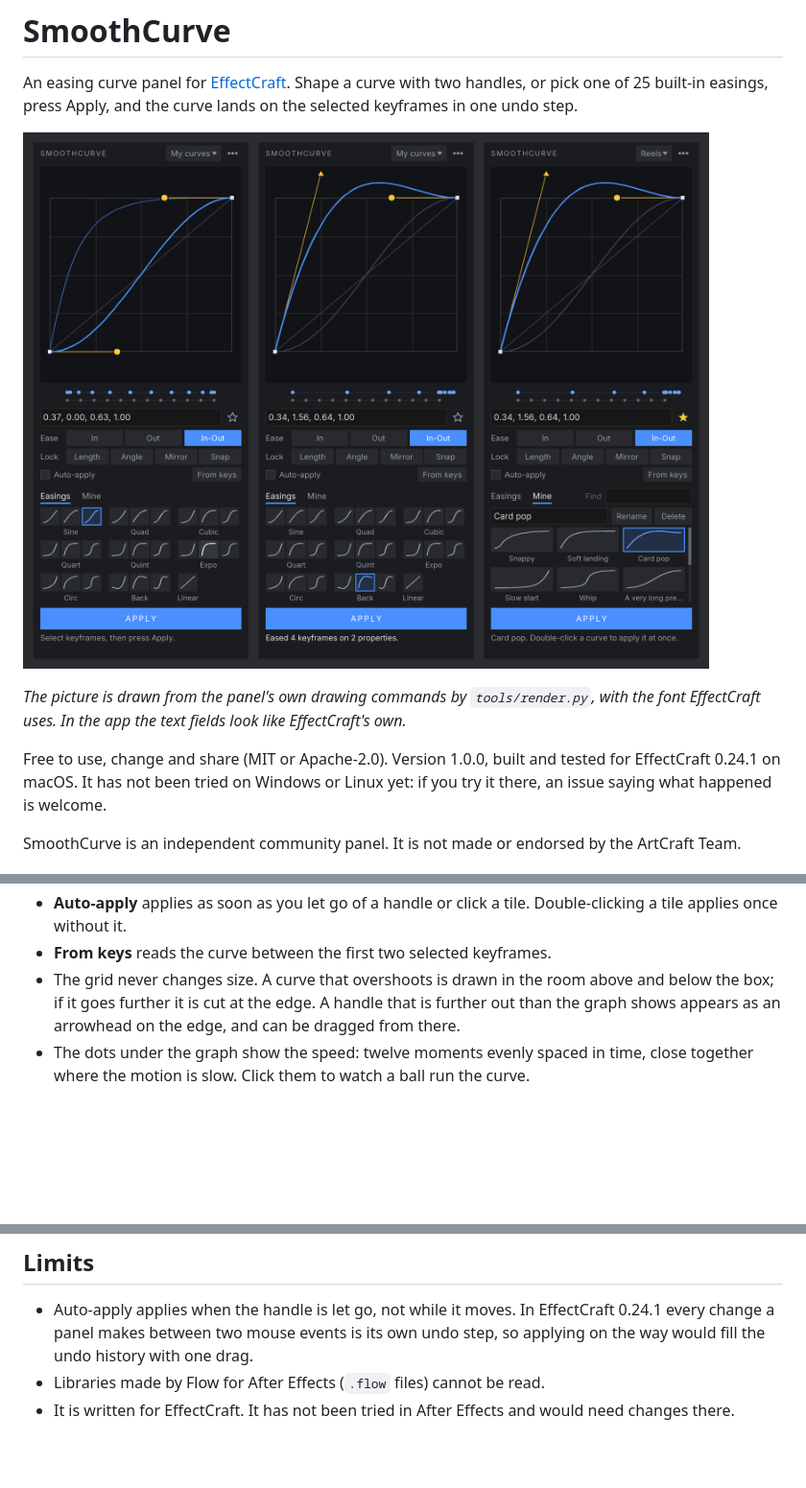
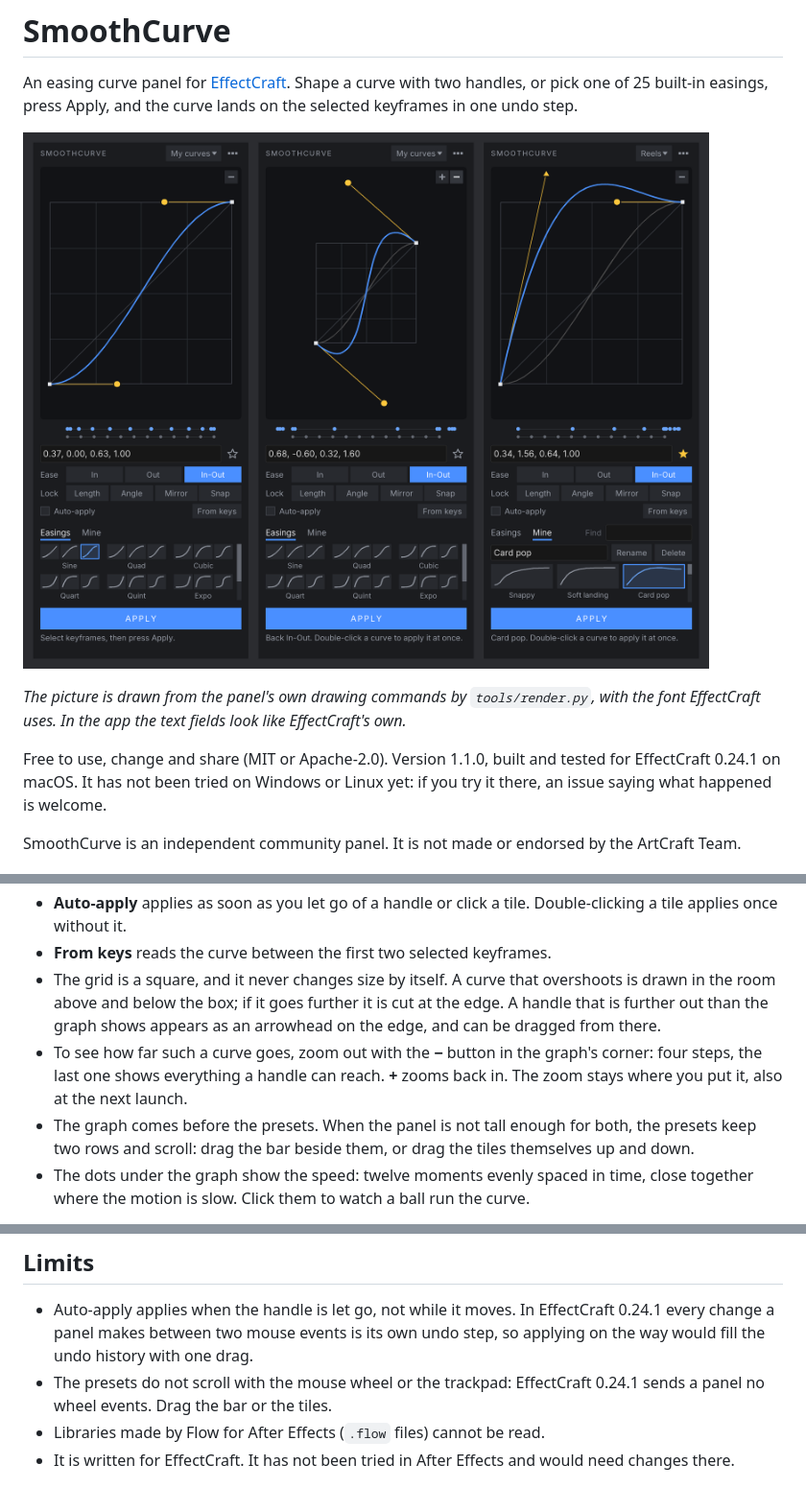
Before and after one commit to nicolafalcier99/smoothcurve, a Markdown page: README.md, 3 parts joined by grey strips. Shown at 96% size. Drawn GitHub-style; pictures changed too: docs/smoothcurve.png; blank space fills up the shorter version.

```diff
--- a/README.md
+++ b/README.md
@@ -9,7 +9,7 @@ selected keyframes in one undo step.
 *The picture is drawn from the panel's own drawing commands by `tools/render.py`, with the font
 EffectCraft uses. In the app the text fields look like EffectCraft's own.*
 
-Free to use, change and share (MIT or Apache-2.0). Version 1.0.0, built and tested for
+Free to use, change and share (MIT or Apache-2.0). Version 1.1.0, built and tested for
 EffectCraft 0.24.1 on macOS. It has not been tried on Windows or Linux yet: if you try it there,
 an issue saying what happened is welcome.
 
@@ -47,9 +47,15 @@ save a library file.
 - **Auto-apply** applies as soon as you let go of a handle or click a tile. Double-clicking a tile
   applies once without it.
 - **From keys** reads the curve between the first two selected keyframes.
-- The grid never changes size. A curve that overshoots is drawn in the room above and below the
-  box; if it goes further it is cut at the edge. A handle that is further out than the graph shows
-  appears as an arrowhead on the edge, and can be dragged from there.
+- The grid is a square, and it never changes size by itself. A curve that overshoots is drawn in
+  the room above and below the box; if it goes further it is cut at the edge. A handle that is
+  further out than the graph shows appears as an arrowhead on the edge, and can be dragged from
+  there.
+- To see how far such a curve goes, zoom out with the **−** button in the graph's corner: four
+  steps, the last one shows everything a handle can reach. **+** zooms back in. The zoom stays
+  where you put it, also at the next launch.
+- The graph comes before the presets. When the panel is not tall enough for both, the presets
+  keep two rows and scroll: drag the bar beside them, or drag the tiles themselves up and down.
 - The dots under the graph show the speed: twelve moments evenly spaced in time, close together
   where the motion is slow. Click them to watch a ball run the curve.
 
@@ -79,6 +85,8 @@ press Load file.
 - Auto-apply applies when the handle is let go, not while it moves. In EffectCraft 0.24.1 every
   change a panel makes between two mouse events is its own undo step, so applying on the way
   would fill the undo history with one drag.
+- The presets do not scroll with the mouse wheel or the trackpad: EffectCraft 0.24.1 sends a
+  panel no wheel events. Drag the bar or the tiles.
 - Libraries made by Flow for After Effects (`.flow` files) cannot be read.
 - It is written for EffectCraft. It has not been tried in After Effects and would need changes
   there.
```
Also changed, not shown: other parts of README.md (+2 -2 lines), CHANGELOG.md (+14 -0 lines), docs/scriptui-notes.md (+4 -0 lines), 6 other files.
